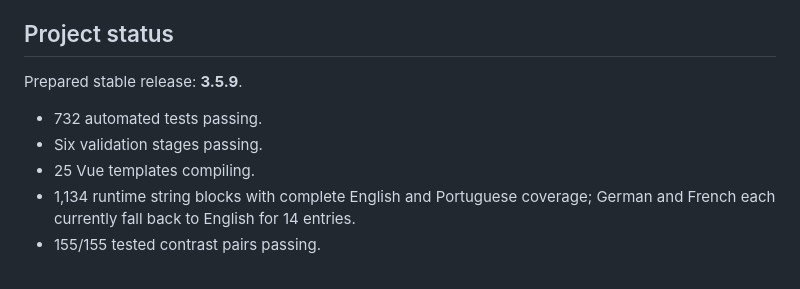
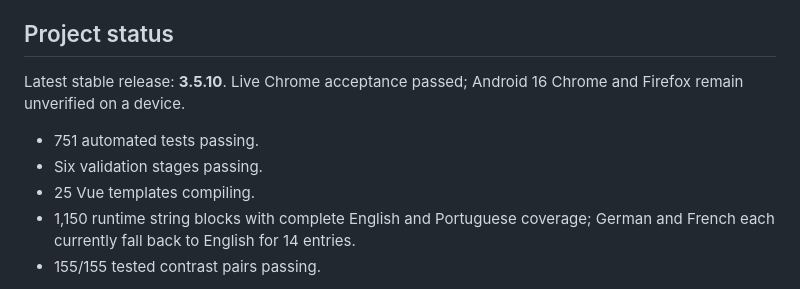
Before and after one commit to fdfreitas88/echoclassic, a Markdown page: README.md, the part around one of its changes. Rendered like a GitHub page.

```diff
--- a/README.md
+++ b/README.md
@@ -308,12 +329,13 @@ an older cached stylesheet.
 
 ## Project status
 
-Prepared stable release: **3.5.9**.
+Latest stable release: **3.5.10**. Live Chrome acceptance passed; Android 16
+Chrome and Firefox remain unverified on a device.
 
-- 732 automated tests passing.
+- 751 automated tests passing.
 - Six validation stages passing.
 - 25 Vue templates compiling.
-- 1,134 runtime string blocks with complete English and Portuguese coverage;
+- 1,150 runtime string blocks with complete English and Portuguese coverage;
   German and French each currently fall back to English for 14 entries.
 - 155/155 tested contrast pairs passing.
 
```
Also changed, not shown: other parts of README.md (+23 -2 lines), CHANGELOG.md (+12 -0 lines), images/release-3.5.10-equalizer-desktop.png (added), images/release-3.5.10-equalizer-phone.png (added), 6 other files.
